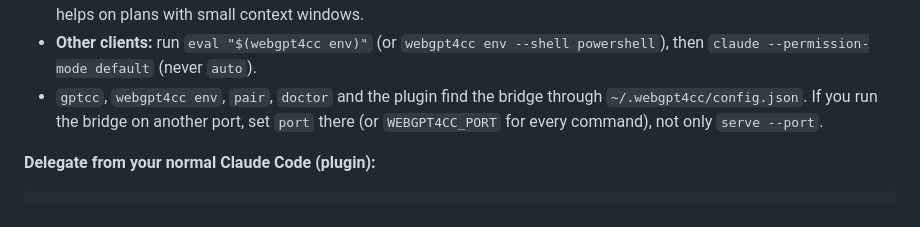
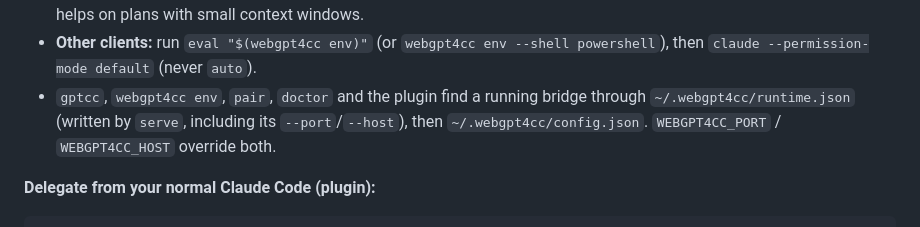
Before and after one commit to tsljgj/webGPT4CC, a Markdown page: README.md, the part around the change. Drawn GitHub-style.

```diff
--- a/README.md
+++ b/README.md
@@ -104,9 +104,9 @@ gptcc -p "add input validation to src/api.ts and run the tests" --allowedTools "
   about 45 KB to about 20 KB, which helps on plans with small context windows.
 * **Other clients:** run `eval "$(webgpt4cc env)"` (or `webgpt4cc env --shell powershell`), then
   `claude --permission-mode default` (never `auto`).
-* `gptcc`, `webgpt4cc env`, `pair`, `doctor` and the plugin find the bridge through
-  `~/.webgpt4cc/config.json`. If you run the bridge on another port, set `port` there (or
-  `WEBGPT4CC_PORT` for every command), not only `serve --port`.
+* `gptcc`, `webgpt4cc env`, `pair`, `doctor` and the plugin find a running bridge through
+  `~/.webgpt4cc/runtime.json` (written by `serve`, including its `--port`/`--host`), then
+  `~/.webgpt4cc/config.json`. `WEBGPT4CC_PORT` / `WEBGPT4CC_HOST` override both.
 
 **Delegate from your normal Claude Code (plugin):**
 
```
Also changed, not shown: README.zh-CN.md (+3 -3 lines).
